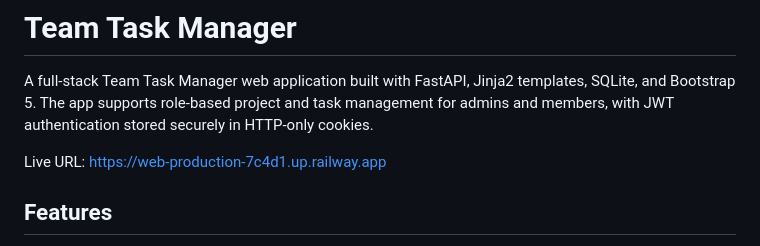
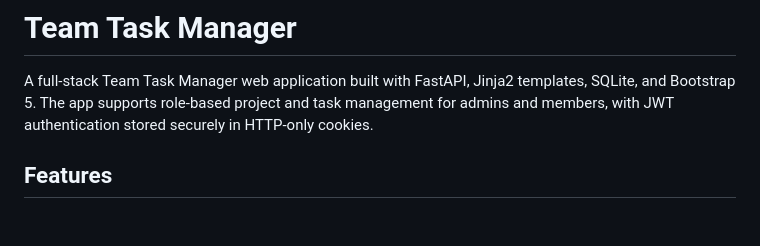
Before and after one commit to Asiiifa/team-task-manager, a Markdown page: README.md, the part around the change. GitHub-like rendering; blank space fills up the shorter version.

```diff
--- a/README.md
+++ b/README.md
@@ -2,7 +2,6 @@
 
 A full-stack Team Task Manager web application built with FastAPI, Jinja2 templates, SQLite, and Bootstrap 5. The app supports role-based project and task management for admins and members, with JWT authentication stored securely in HTTP-only cookies.
 
-Live URL: [https://web-production-7c4d1.up.railway.app](https://web-production-4ddb83.up.railway.app)
 
 ## Features
 
```
